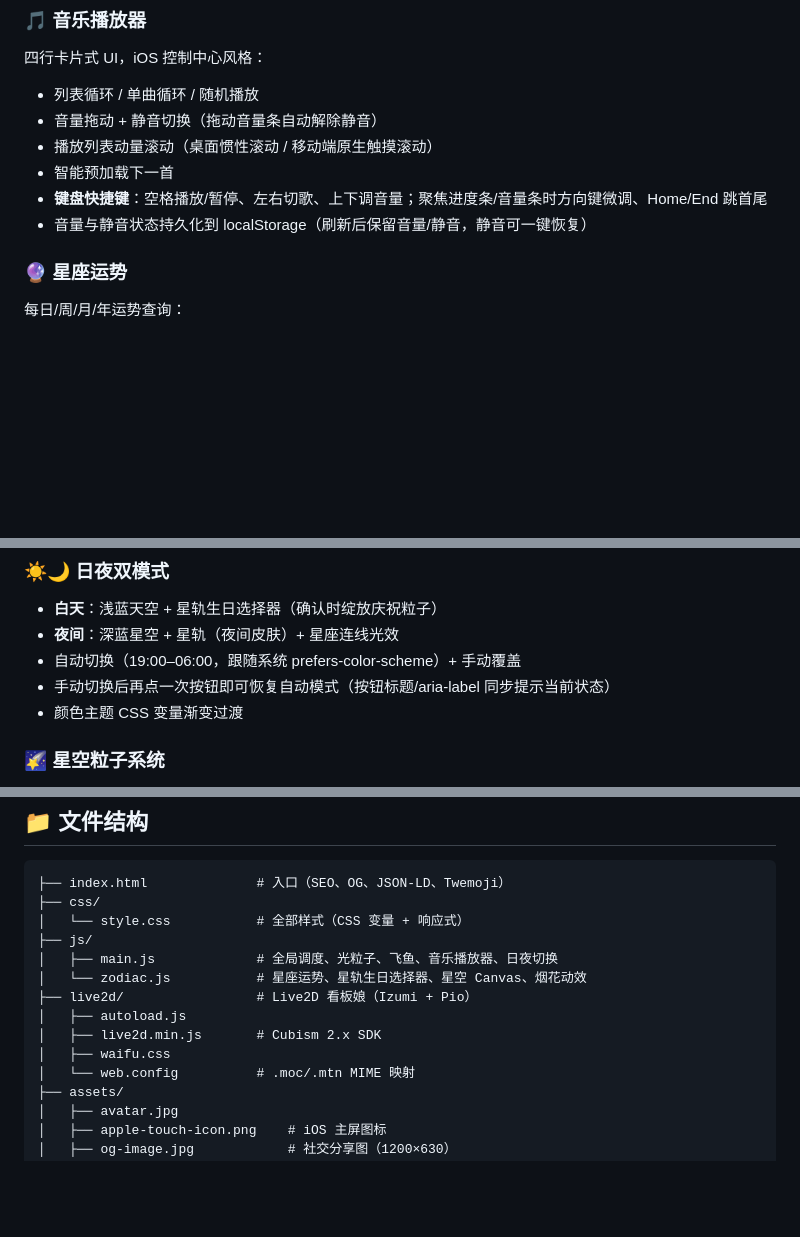
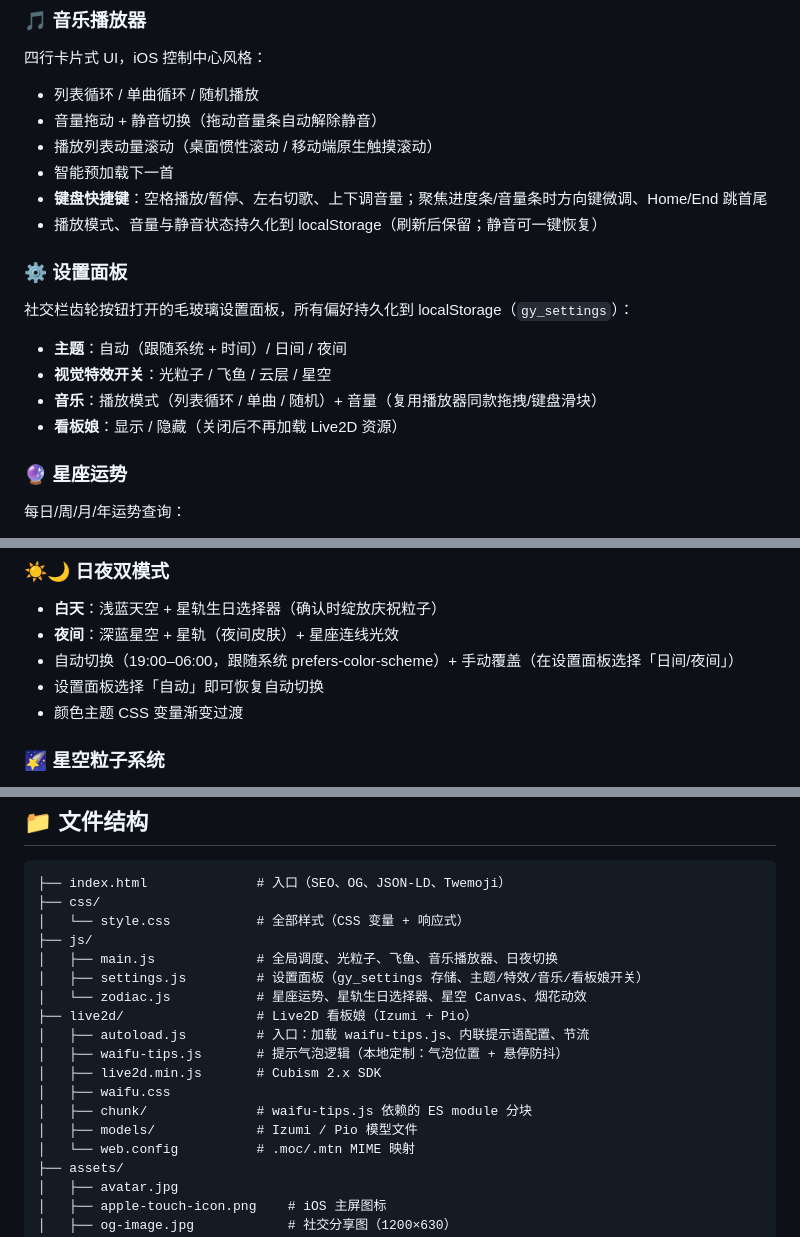
Before and after one commit to Guyugjn/sky-gap-homepage, a Markdown page: README.md, 3 parts joined by grey strips. Rendered like a GitHub page; blank space fills up the shorter version.

Commit message:
docs: 同步 README/memory 至当前现状（设置面板章节、文件结构补全、日夜切换描述修正、发布 Release 说明）

```diff
--- a/README.md
+++ b/README.md
@@ -23,7 +23,14 @@ SVG 宫崎骏风格飞鱼，三种行为模式：
 - 播放列表动量滚动（桌面惯性滚动 / 移动端原生触摸滚动）
 - 智能预加载下一首
 - **键盘快捷键**：空格播放/暂停、左右切歌、上下调音量；聚焦进度条/音量条时方向键微调、Home/End 跳首尾
-- 音量与静音状态持久化到 localStorage（刷新后保留音量/静音，静音可一键恢复）
+- 播放模式、音量与静音状态持久化到 localStorage（刷新后保留；静音可一键恢复）
+
+### ⚙️ 设置面板
+社交栏齿轮按钮打开的毛玻璃设置面板，所有偏好持久化到 localStorage（`gy_settings`）：
+- **主题**：自动（跟随系统 + 时间）/ 日间 / 夜间
+- **视觉特效开关**：光粒子 / 飞鱼 / 云层 / 星空
+- **音乐**：播放模式（列表循环 / 单曲 / 随机）+ 音量（复用播放器同款拖拽/键盘滑块）
+- **看板娘**：显示 / 隐藏（关闭后不再加载 Live2D 资源）
 
 ### 🔮 星座运势
 
@@ -46,8 +53,8 @@ SVG 宫崎骏风格飞鱼，三种行为模式：
 
 - **白天**：浅蓝天空 + 星轨生日选择器（确认时绽放庆祝粒子）
 - **夜间**：深蓝星空 + 星轨（夜间皮肤）+ 星座连线光效
-- 自动切换（19:00–06:00，跟随系统 prefers-color-scheme）+ 手动覆盖
-- 手动切换后再点一次按钮即可恢复自动模式（按钮标题/aria-label 同步提示当前状态）
+- 自动切换（19:00–06:00，跟随系统 prefers-color-scheme）+ 手动覆盖（在设置面板选择「日间/夜间」）
+- 设置面板选择「自动」即可恢复自动切换
 - 颜色主题 CSS 变量渐变过渡
 
 ### 🌠 星空粒子系统
@@ -81,11 +90,15 @@ SVG 宫崎骏风格飞鱼，三种行为模式：
 │   └── style.css           # 全部样式（CSS 变量 + 响应式）
 ├── js/
 │   ├── main.js             # 全局调度、光粒子、飞鱼、音乐播放器、日夜切换
+│   ├── settings.js         # 设置面板（gy_settings 存储、主题/特效/音乐/看板娘开关）
 │   └── zodiac.js           # 星座运势、星轨生日选择器、星空 Canvas、烟花动效
 ├── live2d/                 # Live2D 看板娘（Izumi + Pio）
-│   ├── autoload.js
+│   ├── autoload.js         # 入口：加载 waifu-tips.js、内联提示语配置、节流
+│   ├── waifu-tips.js       # 提示气泡逻辑（本地定制：气泡位置 + 悬停防抖）
 │   ├── live2d.min.js       # Cubism 2.x SDK
 │   ├── waifu.css
+│   ├── chunk/              # waifu-tips.js 依赖的 ES module 分块
+│   ├── models/             # Izumi / Pio 模型文件
 │   └── web.config          # .moc/.mtn MIME 映射
 ├── assets/
 │   ├── avatar.jpg
```
Also changed, not shown: other parts of README.md (+8 -2 lines), memory.md (+3 -4 lines).
